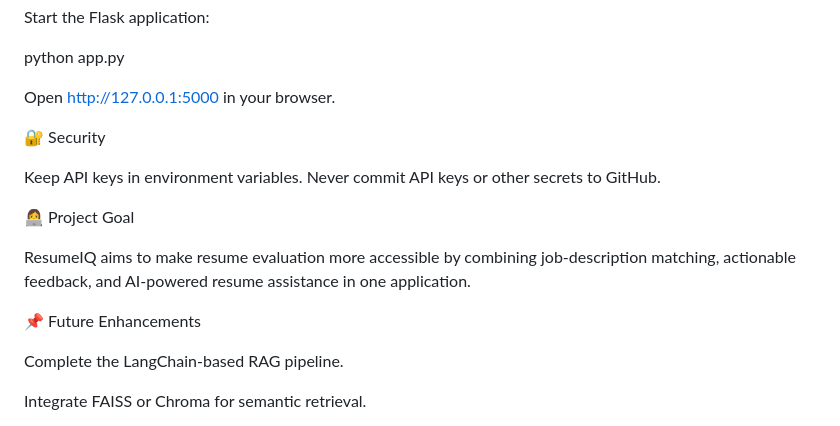
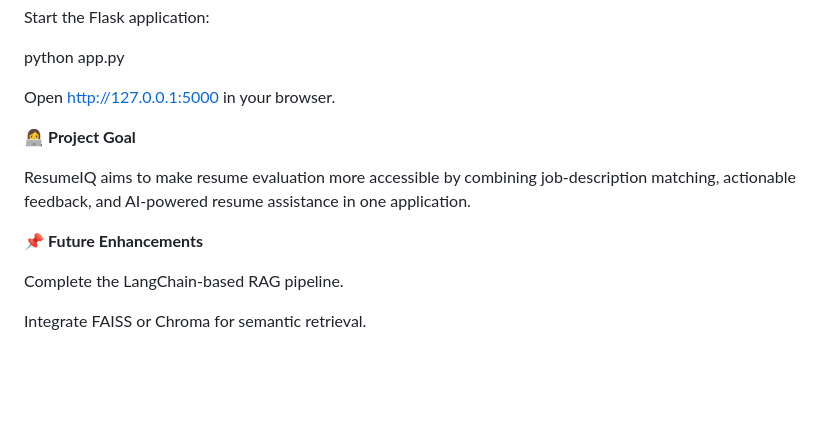
Before and after one commit to aayushii1425/AI-Resume-Analyzer, a Markdown page: README.md, the part around one of its changes. Rendered like a GitHub page; blank space fills up the shorter version.

Commit message:
Enhance README formatting and section emphasis
Updated formatting for better readability and emphasized sections in the README.

```diff
--- a/README.md
+++ b/README.md
@@ -106,15 +106,12 @@ python app.py
 
 Open http://127.0.0.1:5000 in your browser.
 
-🔐 Security
 
-Keep API keys in environment variables. Never commit API keys or other secrets to GitHub.
-
-👩‍💻 Project Goal
+👩‍💻 **Project Goal**
 
 ResumeIQ aims to make resume evaluation more accessible by combining job-description matching, actionable feedback, and AI-powered resume assistance in one application.
 
-📌 Future Enhancements
+📌 **Future Enhancements**
 
 Complete the LangChain-based RAG pipeline.
 
```
Also changed, not shown: other parts of README.md (+7 -7 lines).
